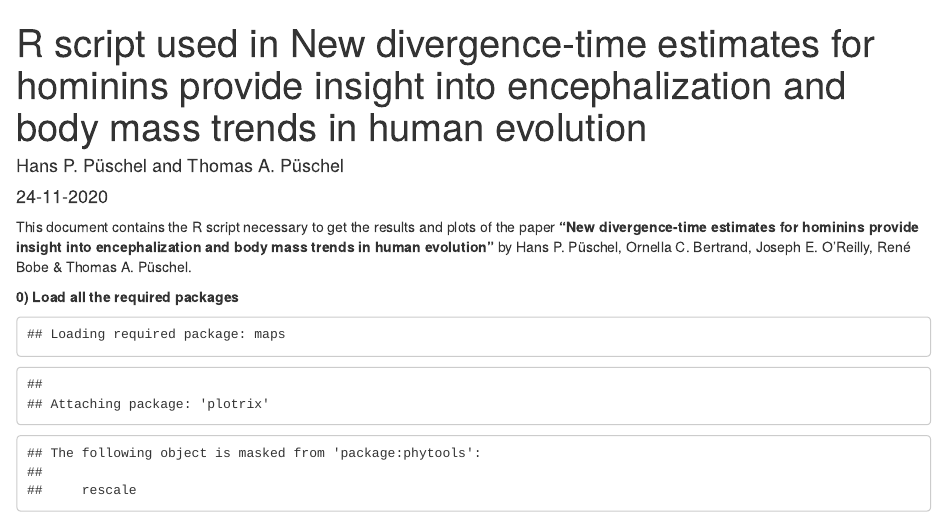
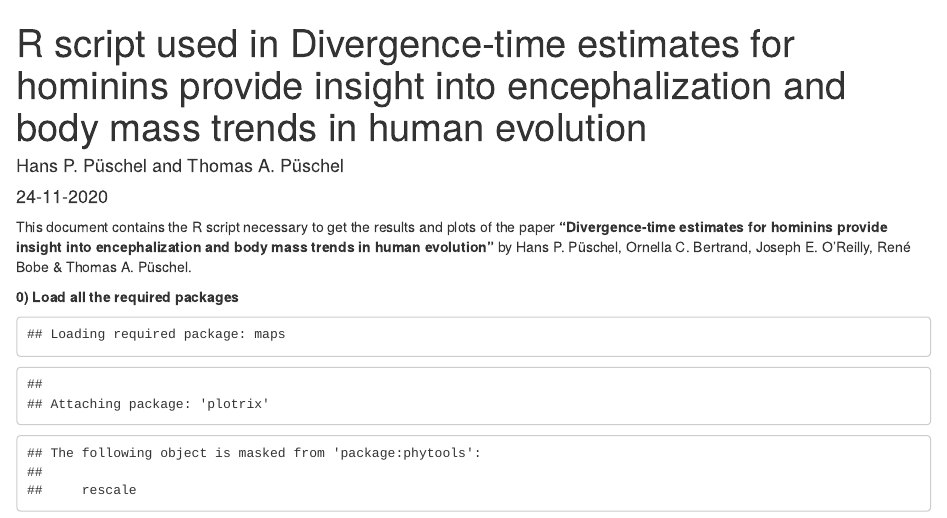
Before and after one commit to HansPueschel/Hominin-div-time-evolution, an R Markdown document (R_scripts_TED_hominin.Rmd): the page in a window 1100 px wide, from its top. Rendered offline with R 4.5, knitr and Pandoc, with nearby package versions; some code elsewhere in the file could not run offline.

Commit message:
Update R_scripts_TED_hominin.Rmd

````diff
--- a/R_scripts_TED_hominin.Rmd
+++ b/R_scripts_TED_hominin.Rmd
@@ -1,10 +1,10 @@
 ---
-title: "R script used in New divergence-time estimates for hominins provide insight into encephalization and body mass trends in human evolution"
+title: "R script used in Divergence-time estimates for hominins provide insight into encephalization and body mass trends in human evolution"
 author: "Hans P. Püschel and Thomas A. Püschel"
 date: "24-11-2020"
 output: html_document
 ---
-This document contains the R script necessary to get the results and plots of the paper **"New divergence-time estimates for hominins provide insight into encephalization and body mass trends in human evolution"** by Hans P. Püschel, Ornella C. Bertrand, Joseph E. O’Reilly, René Bobe & Thomas A. Püschel.
+This document contains the R script necessary to get the results and plots of the paper **"Divergence-time estimates for hominins provide insight into encephalization and body mass trends in human evolution"** by Hans P. Püschel, Ornella C. Bertrand, Joseph E. O’Reilly, René Bobe & Thomas A. Püschel.
 
 **0) Load all the required packages**
 ```{r, echo=FALSE}
````
